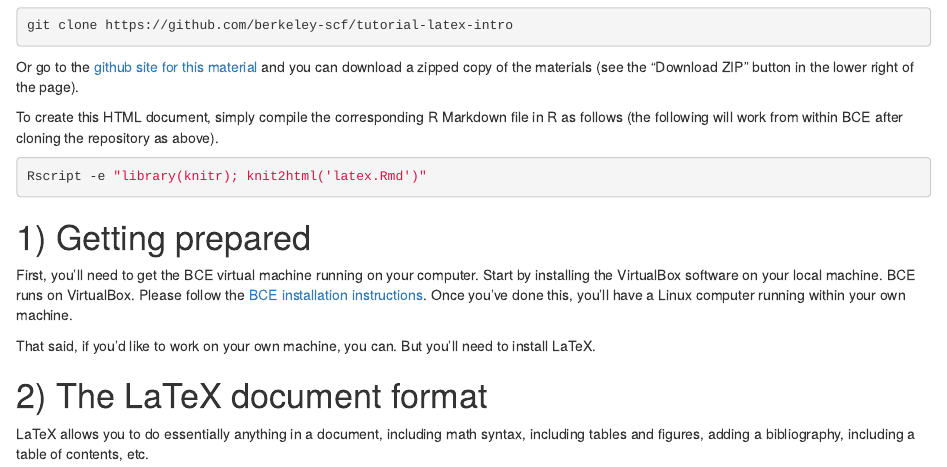
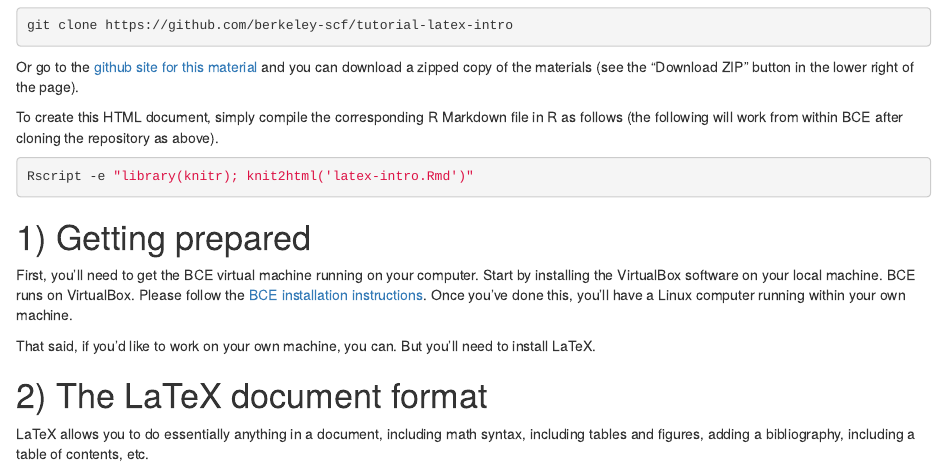
Before and after one commit to berkeley-scf/tutorial-latex-intro, an R Markdown document (latex-intro.Rmd): the page in a window 1100 px wide, from 460 px down. Rendered offline with R 4.5, knitr and Pandoc, with nearby package versions; some code elsewhere in the file could not run offline.

Commit message:
updated Rmd

````diff
--- a/latex-intro.Rmd
+++ b/latex-intro.Rmd
@@ -26,7 +26,7 @@ Or go to the [github site for this material](https://github.com/berkeley-scf/tut
 
 To create this HTML document, simply compile the corresponding R Markdown file in R as follows (the following will work from within BCE after cloning the repository as above).
 ```{r, build-html, eval = FALSE}
-Rscript -e "library(knitr); knit2html('latex.Rmd')"
+Rscript -e "library(knitr); knit2html('latex-intro.Rmd')"
 ```
 
 <!--
````
Also changed, not shown: latex-intro.html, latex-intro.Rmd (4 more changed lines).
